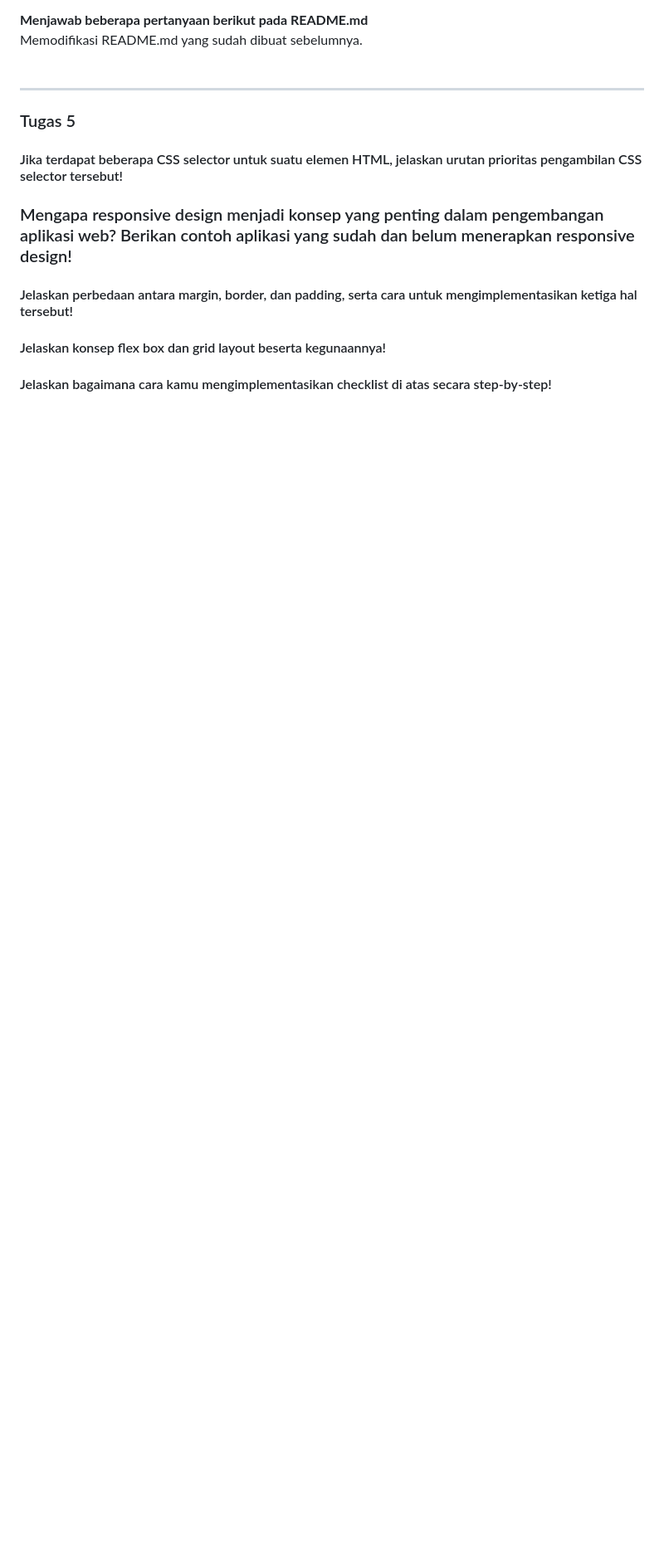
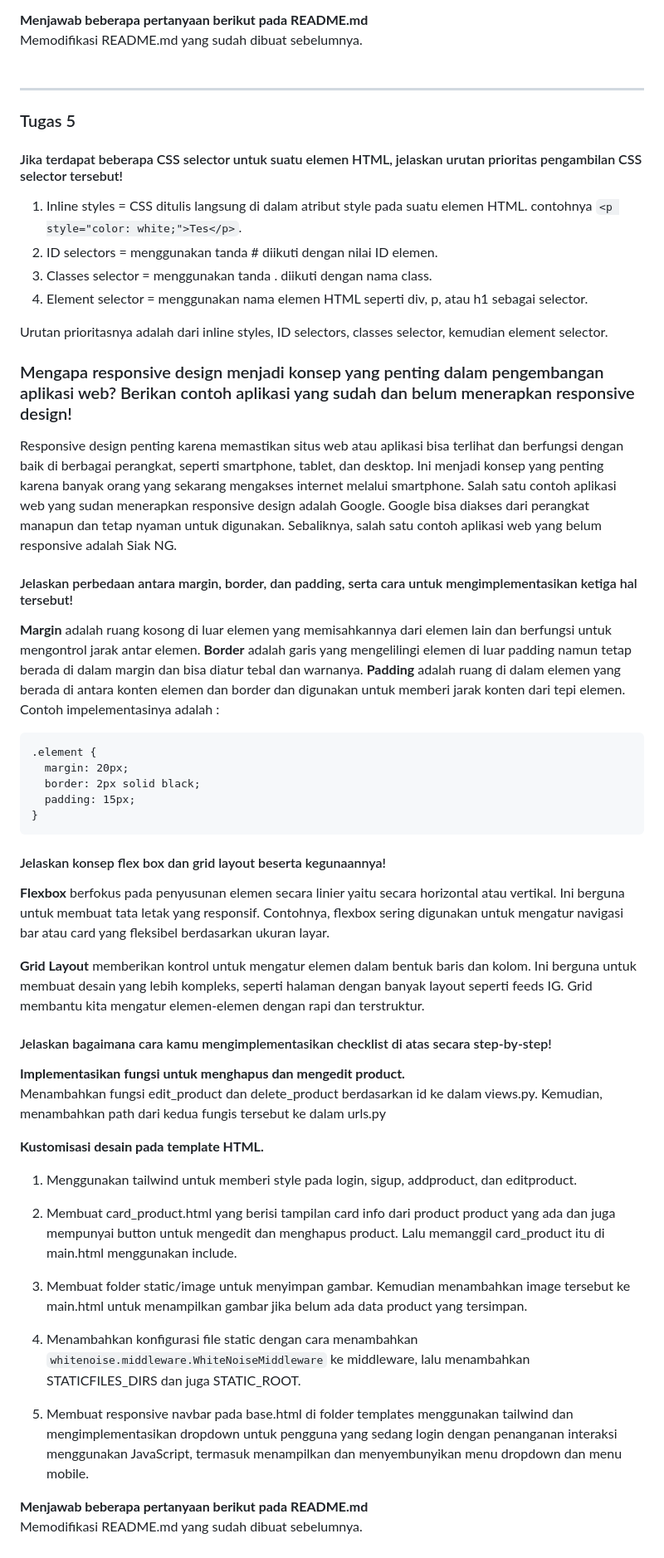
Before and after one commit to narawaa/coffeeshop, a Markdown page: README.md, the part around the change. Shown: that part at 83% size. GitHub-like rendering; blank space fills up the shorter version.

Commit message:
docs: Tugas 5

````diff
--- a/README.md
+++ b/README.md
@@ -124,11 +124,49 @@ Memodifikasi README.md yang sudah dibuat sebelumnya.<br>
 ---
 ### Tugas 5
 #### Jika terdapat beberapa CSS selector untuk suatu elemen HTML, jelaskan urutan prioritas pengambilan CSS selector tersebut!<br>
+1. Inline styles = CSS ditulis langsung di dalam atribut style pada suatu elemen HTML. contohnya `<p style="color: white;">Tes</p>`.
+2. ID selectors = menggunakan tanda # diikuti dengan nilai ID elemen.
+3. Classes selector = menggunakan tanda . diikuti dengan nama class.
+4. Element selector = menggunakan nama elemen HTML seperti div, p, atau h1 sebagai selector.
+
+Urutan prioritasnya adalah dari inline styles, ID selectors, classes selector, kemudian element selector.<br>
 
 ### Mengapa responsive design menjadi konsep yang penting dalam pengembangan aplikasi web? Berikan contoh aplikasi yang sudah dan belum menerapkan responsive design!<br>
+Responsive design penting karena memastikan situs web atau aplikasi bisa terlihat dan berfungsi dengan baik di berbagai perangkat, seperti smartphone, tablet, dan desktop. Ini menjadi konsep yang penting karena banyak orang yang sekarang mengakses internet melalui smartphone. Salah satu contoh aplikasi web yang sudan menerapkan responsive design adalah Google. Google bisa diakses dari perangkat manapun dan tetap nyaman untuk digunakan. Sebaliknya, salah satu contoh aplikasi web yang belum responsive adalah Siak NG.<br>
 
 #### Jelaskan perbedaan antara margin, border, dan padding, serta cara untuk mengimplementasikan ketiga hal tersebut!<br>
+**Margin** adalah ruang kosong di luar elemen yang memisahkannya dari elemen lain dan berfungsi untuk mengontrol jarak antar elemen.
+**Border** adalah garis yang mengelilingi elemen di luar padding namun tetap berada di dalam margin dan bisa diatur tebal dan warnanya.
+**Padding** adalah ruang di dalam elemen yang berada di antara konten elemen dan border dan digunakan untuk memberi jarak konten dari tepi elemen.
+Contoh impelementasinya adalah :
+```
+.element {
+  margin: 20px;
+  border: 2px solid black;
+  padding: 15px;
+}
+```
 
 #### Jelaskan konsep flex box dan grid layout beserta kegunaannya!<br>
+**Flexbox** berfokus pada penyusunan elemen secara linier yaitu secara horizontal atau vertikal. Ini berguna untuk membuat tata letak yang responsif. Contohnya, flexbox sering digunakan untuk mengatur navigasi bar atau card yang fleksibel berdasarkan ukuran layar.
+
+**Grid Layout** memberikan kontrol untuk mengatur elemen dalam bentuk baris dan kolom. Ini berguna untuk membuat desain yang lebih kompleks, seperti halaman dengan banyak layout seperti feeds IG. Grid membantu kita mengatur elemen-elemen dengan rapi dan terstruktur.
 
 #### Jelaskan bagaimana cara kamu mengimplementasikan checklist di atas secara step-by-step!<br>
+**Implementasikan fungsi untuk menghapus dan mengedit product.**<br>
+Menambahkan fungsi edit_product dan delete_product berdasarkan id ke dalam views.py. Kemudian, menambahkan path dari kedua fungis tersebut ke dalam urls.py
+
+**Kustomisasi desain pada template HTML.**<br>
+1. Menggunakan tailwind untuk memberi style pada login, sigup, addproduct, dan editproduct.
+
+2. Membuat card_product.html yang berisi tampilan card info dari product product yang ada dan juga mempunyai button untuk mengedit dan menghapus product. Lalu memanggil card_product itu di main.html menggunakan include.
+
+3. Membuat folder static/image untuk menyimpan gambar. Kemudian menambahkan image tersebut ke main.html untuk menampilkan gambar jika belum ada data product yang tersimpan.
+
+4. Menambahkan konfigurasi file static dengan cara menambahkan `whitenoise.middleware.WhiteNoiseMiddleware` ke middleware, lalu menambahkan STATICFILES_DIRS dan juga STATIC_ROOT.
+
+5. Membuat responsive navbar pada base.html di folder templates menggunakan tailwind dan mengimplementasikan dropdown untuk pengguna yang sedang login dengan penanganan interaksi menggunakan JavaScript, termasuk menampilkan dan menyembunyikan menu dropdown dan menu mobile.
+
+**Menjawab beberapa pertanyaan berikut pada README.md**<br>
+Memodifikasi README.md yang sudah dibuat sebelumnya.<br>
+<br>
````
